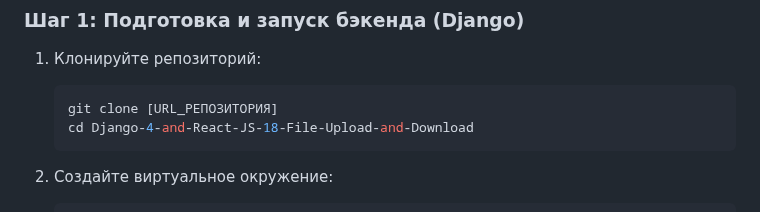
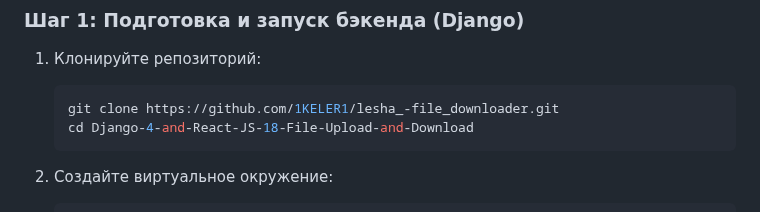
Before and after one commit to 1KELER1/lesha_-file_downloader, a Markdown page: README.md, the part around the change. GitHub-like rendering.

Commit message:
инструкция

````diff
--- a/README.md
+++ b/README.md
@@ -38,7 +38,7 @@
 
 1. Клонируйте репозиторий:
    ```bash
-   git clone [URL_РЕПОЗИТОРИЯ]
+   git clone https://github.com/1KELER1/lesha_-file_downloader.git
    cd Django-4-and-React-JS-18-File-Upload-and-Download
    ```
 
````
